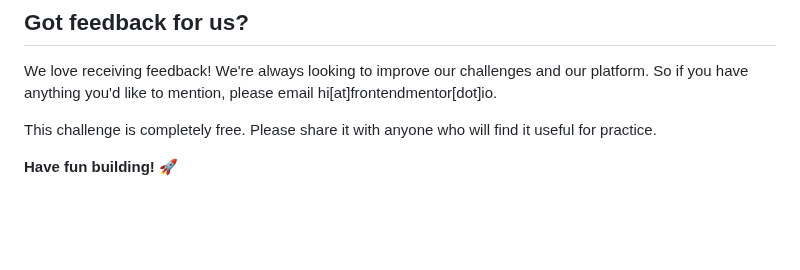
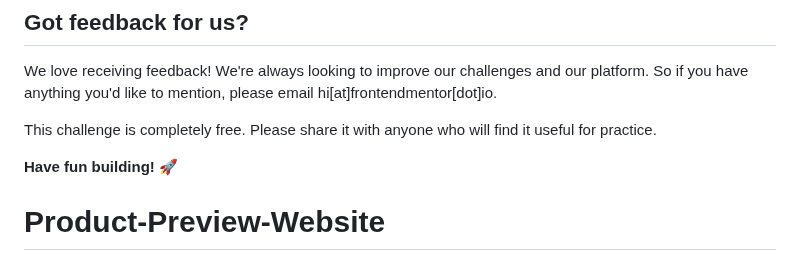
Before and after one commit to AA1057/Product-Preview-Website, a Markdown page: README.md, the part around the change. Rendered like a GitHub page; blank space fills up the shorter version.

```diff
--- a/README.md
+++ b/README.md
@@ -90,3 +90,4 @@ We love receiving feedback! We're always looking to improve our challenges and o
 This challenge is completely free. Please share it with anyone who will find it useful for practice.
 
 **Have fun building!** 🚀
+# Product-Preview-Website
```
